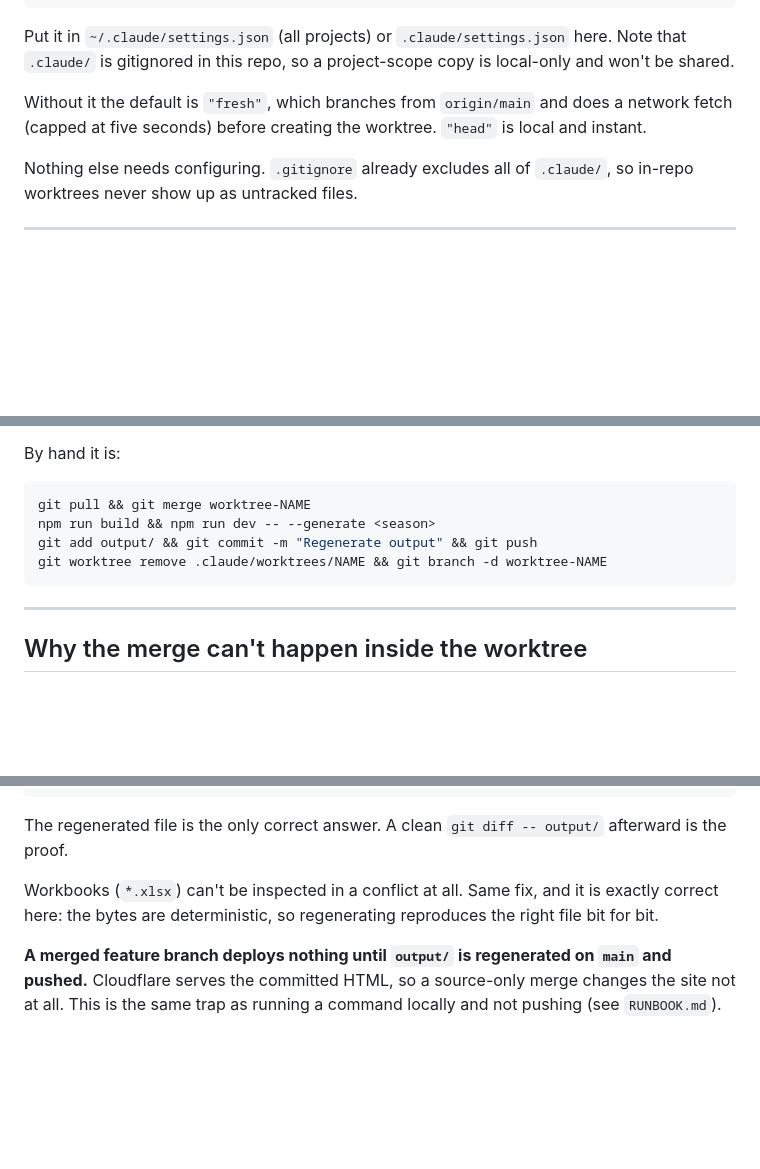
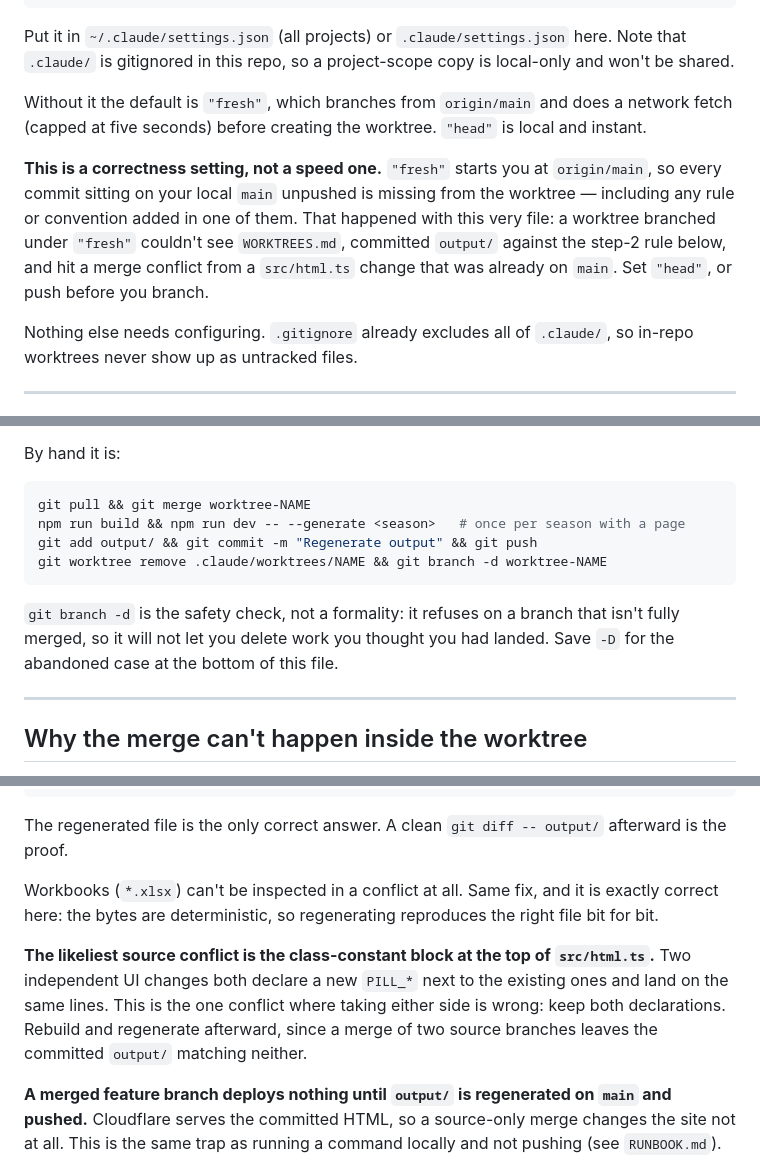
Before and after one commit to pderksen/fantasyforlife, a Markdown page: WORKTREES.md, 3 parts joined by grey strips. Drawn GitHub-style; blank space fills up the shorter version.

Commit message:
Correct the worktree guide from a real run through it
Three fixes, each from the roster-export worktree hitting them.

`worktree.baseRef` was framed as a speed choice. It is a correctness one: the default
"fresh" branches from origin/main, so every unpushed commit on local main is absent
from the worktree. That is what went wrong here — the worktree could not see
WORKTREES.md itself, so it committed output/ against the step-2 rule and then hit a
merge conflict from a src/html.ts change that was already sitting on main.

The gotchas covered output/ conflicts but not the likelier source one: two branches
each declaring a new PILL_* in the same block at the top of src/html.ts. It is the one
conflict where taking either side is wrong, so it says to keep both, and to rebuild and
regenerate afterward since a source-only merge leaves the committed output/ matching
neither side.

Smaller: --generate runs once per season with a page, not once, and `git branch -d`
refuses an unmerged branch, which is the check that the merge really landed.

Co-Authored-By: Claude Opus 5 (1M context) <noreply@anthropic.com>

````diff
--- a/WORKTREES.md
+++ b/WORKTREES.md
@@ -36,6 +36,13 @@ Put it in `~/.claude/settings.json` (all projects) or `.claude/settings.json` he
 
 Without it the default is `"fresh"`, which branches from `origin/main` and does a network fetch
 (capped at five seconds) before creating the worktree. `"head"` is local and instant.
+
+**This is a correctness setting, not a speed one.** `"fresh"` starts you at `origin/main`, so every
+commit sitting on your local `main` unpushed is missing from the worktree — including any rule or
+convention added in one of them. That happened with this very file: a worktree branched under
+`"fresh"` couldn't see `WORKTREES.md`, committed `output/` against the step-2 rule below, and hit a
+merge conflict from a `src/html.ts` change that was already on `main`. Set `"head"`, or push before
+you branch.
 
 Nothing else needs configuring. `.gitignore` already excludes all of `.claude/`, so in-repo
 worktrees never show up as untracked files.
@@ -113,10 +120,14 @@ By hand it is:
 
 ```bash
 git pull && git merge worktree-NAME
-npm run build && npm run dev -- --generate <season>
+npm run build && npm run dev -- --generate <season>   # once per season with a page
 git add output/ && git commit -m "Regenerate output" && git push
 git worktree remove .claude/worktrees/NAME && git branch -d worktree-NAME
 ```
+
+`git branch -d` is the safety check, not a formality: it refuses on a branch that isn't fully
+merged, so it will not let you delete work you thought you had landed. Save `-D` for the abandoned
+case at the bottom of this file.
 
 ---
 
@@ -195,6 +206,12 @@ proof.
 Workbooks (`*.xlsx`) can't be inspected in a conflict at all. Same fix, and it is exactly correct
 here: the bytes are deterministic, so regenerating reproduces the right file bit for bit.
 
+**The likeliest source conflict is the class-constant block at the top of `src/html.ts`.** Two
+independent UI changes both declare a new `PILL_*` next to the existing ones and land on the same
+lines. This is the one conflict where taking either side is wrong: keep both declarations. Rebuild
+and regenerate afterward, since a merge of two source branches leaves the committed `output/`
+matching neither.
+
 **A merged feature branch deploys nothing until `output/` is regenerated on `main` and pushed.**
 Cloudflare serves the committed HTML, so a source-only merge changes the site not at all. This is
 the same trap as running a command locally and not pushing (see `RUNBOOK.md`).
````
